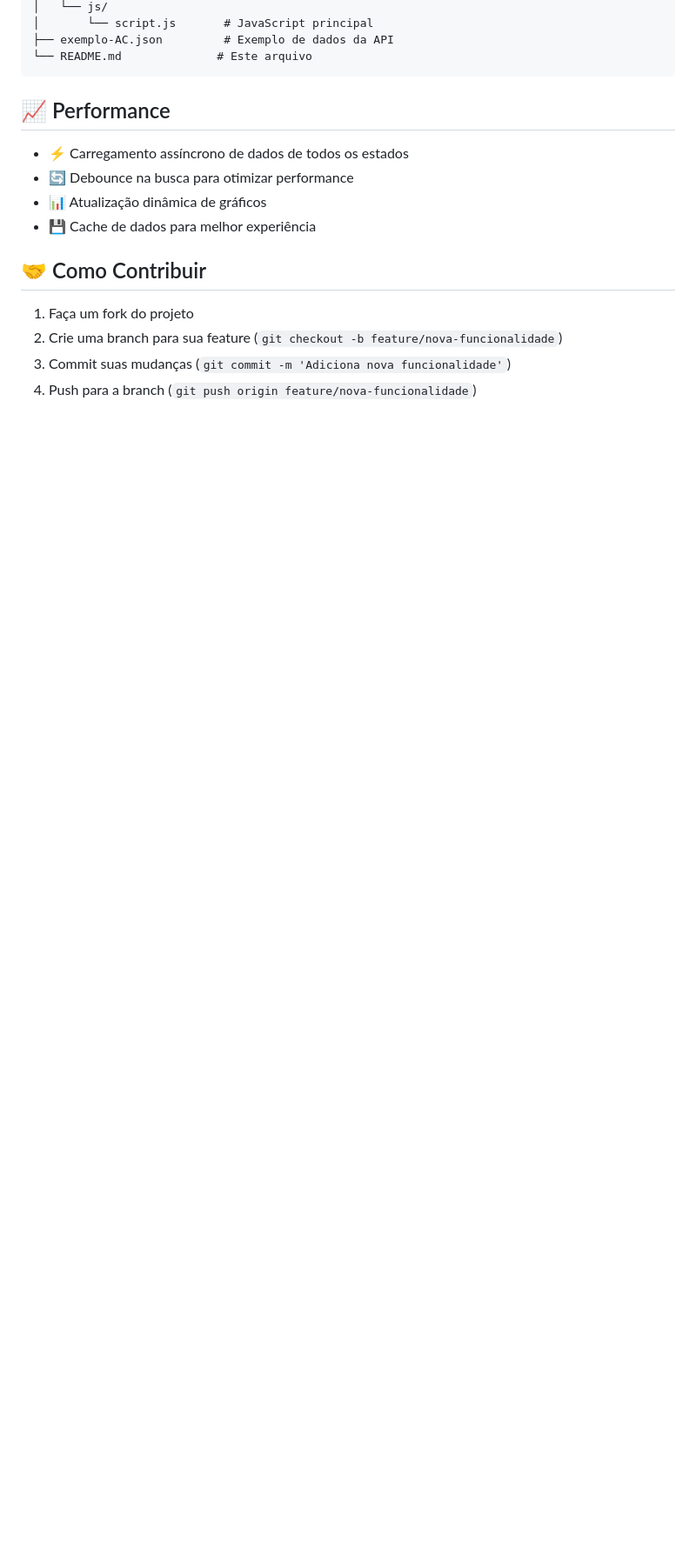
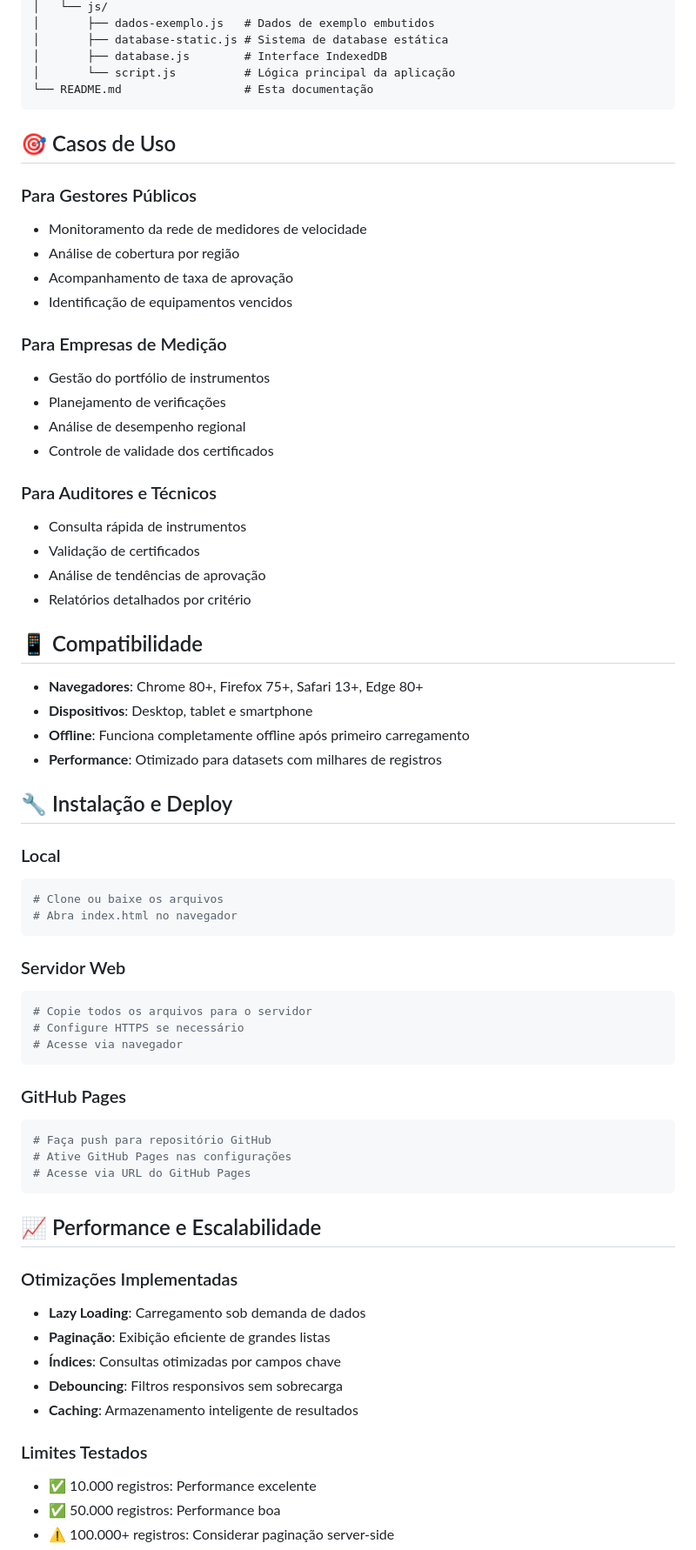
Before and after one commit to GabrielHiro/consulta-instrumentos-INMETRO, a Markdown page: README.md, the part around the change printed below. Shown: that part at 87% size. Drawn GitHub-style; blank space fills up the shorter version.

````diff
--- a/README.md
+++ b/README.md
@@ -128,19 +88,71 @@ consulta-instrumentos-INMETRO/
 │   └── js/
-│       └── script.js       # JavaScript principal
-├── exemplo-AC.json         # Exemplo de dados da API
-└── README.md              # Este arquivo
+│       ├── dados-exemplo.js   # Dados de exemplo embutidos
+│       ├── database-static.js # Sistema de database estática
+│       ├── database.js        # Interface IndexedDB
+│       └── script.js          # Lógica principal da aplicação
+└── README.md                  # Esta documentação
 ```
 
-## 📈 Performance
+## 🎯 Casos de Uso
 
-- ⚡ Carregamento assíncrono de dados de todos os estados
-- 🔄 Debounce na busca para otimizar performance
-- 📊 Atualização dinâmica de gráficos
-- 💾 Cache de dados para melhor experiência
+### Para Gestores Públicos
+- Monitoramento da rede de medidores de velocidade
+- Análise de cobertura por região
+- Acompanhamento de taxa de aprovação
+- Identificação de equipamentos vencidos
 
-## 🤝 Como Contribuir
+### Para Empresas de Medição
+- Gestão do portfólio de instrumentos
+- Planejamento de verificações
+- Análise de desempenho regional
+- Controle de validade dos certificados
 
-1. Faça um fork do projeto
-2. Crie uma branch para sua feature (`git checkout -b feature/nova-funcionalidade`)
-3. Commit suas mudanças (`git commit -m 'Adiciona nova funcionalidade'`)
-4. Push para a branch (`git push origin feature/nova-funcionalidade`)
+### Para Auditores e Técnicos
+- Consulta rápida de instrumentos
+- Validação de certificados
+- Análise de tendências de aprovação
+- Relatórios detalhados por critério
+
+## 📱 Compatibilidade
+
+- **Navegadores**: Chrome 80+, Firefox 75+, Safari 13+, Edge 80+
+- **Dispositivos**: Desktop, tablet e smartphone
+- **Offline**: Funciona completamente offline após primeiro carregamento
+- **Performance**: Otimizado para datasets com milhares de registros
+
+## 🔧 Instalação e Deploy
+
+### Local
+```bash
+# Clone ou baixe os arquivos
+# Abra index.html no navegador
+```
+
+### Servidor Web
+```bash
+# Copie todos os arquivos para o servidor
+# Configure HTTPS se necessário
+# Acesse via navegador
+```
+
+### GitHub Pages
+```bash
+# Faça push para repositório GitHub
+# Ative GitHub Pages nas configurações
+# Acesse via URL do GitHub Pages
+```
+
+## 📈 Performance e Escalabilidade
+
+### Otimizações Implementadas
+- **Lazy Loading**: Carregamento sob demanda de dados
+- **Paginação**: Exibição eficiente de grandes listas
+- **Índices**: Consultas otimizadas por campos chave
+- **Debouncing**: Filtros responsivos sem sobrecarga
+- **Caching**: Armazenamento inteligente de resultados
+
+### Limites Testados
+- ✅ 10.000 registros: Performance excelente
+- ✅ 50.000 registros: Performance boa
+- ⚠️ 100.000+ registros: Considerar paginação server-side
+
````
Also changed, not shown: other parts of README.md (+78 -124 lines).
